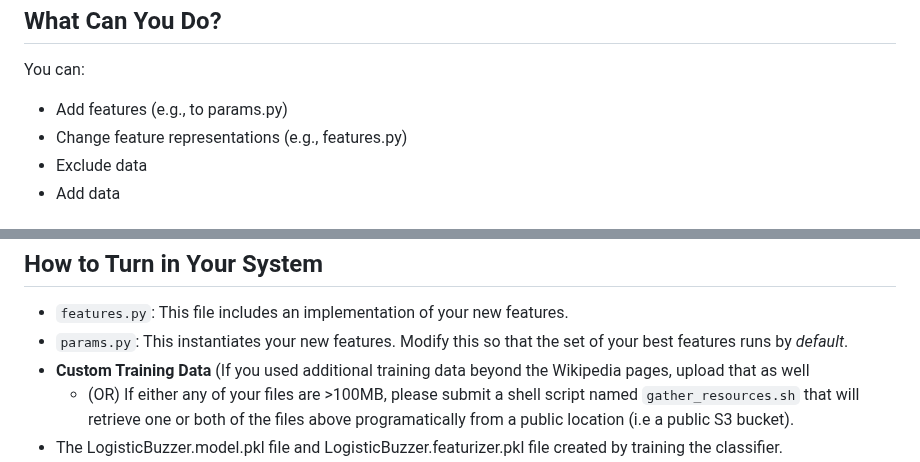
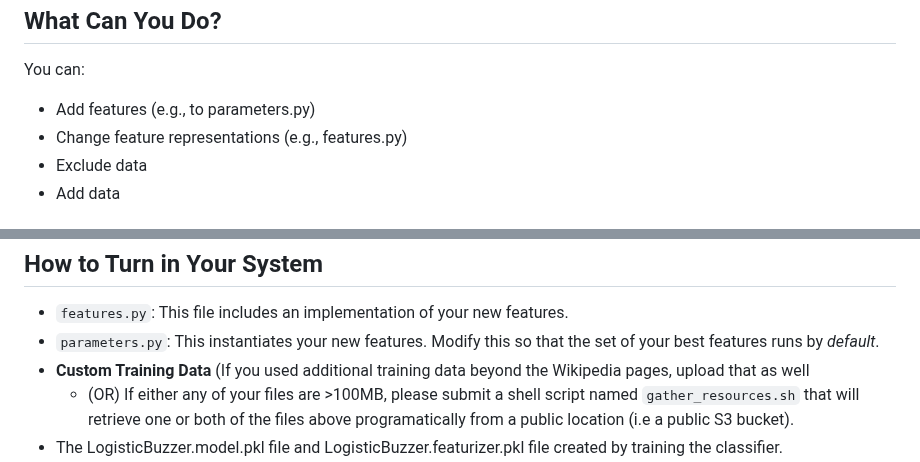
Before and after one commit to Pinafore/cl1-hw, a Markdown page: feateng/README.md, 2 parts joined by grey strips. Rendered like a GitHub page.

```diff
--- a/feateng/README.md
+++ b/feateng/README.md
@@ -317,7 +317,7 @@ What Can You Do?
 -
 
 You can:
-* Add features (e.g., to params.py)
+* Add features (e.g., to parameters.py)
 * Change feature representations (e.g., features.py)
 * Exclude data
 * Add data
@@ -373,7 +373,7 @@ approach to feature engineering.
 How to Turn in Your System
 -
 * ``features.py``: This file includes an implementation of your new features.
-* ``params.py``: This instantiates your new features.  Modify this so that the
+* ``parameters.py``: This instantiates your new features.  Modify this so that the
 set of your best features runs by *default*.
 * **Custom Training Data** (If you used additional training data beyond the Wikipedia pages, upload that as well
     * (OR) If either any of your files are >100MB, please submit a shell
```
Also changed, not shown: other parts of feateng/README.md (+3 -3 lines).
